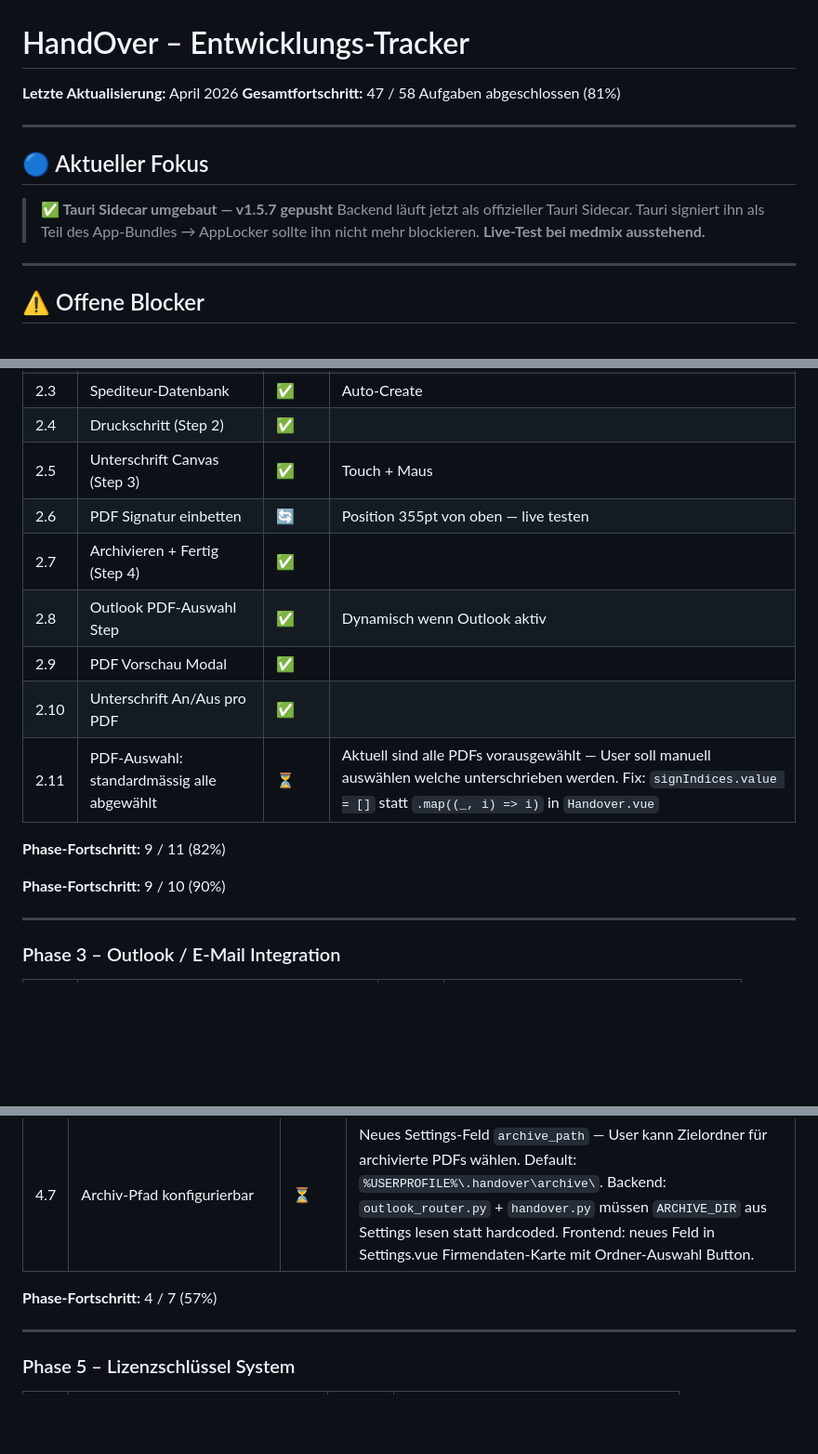
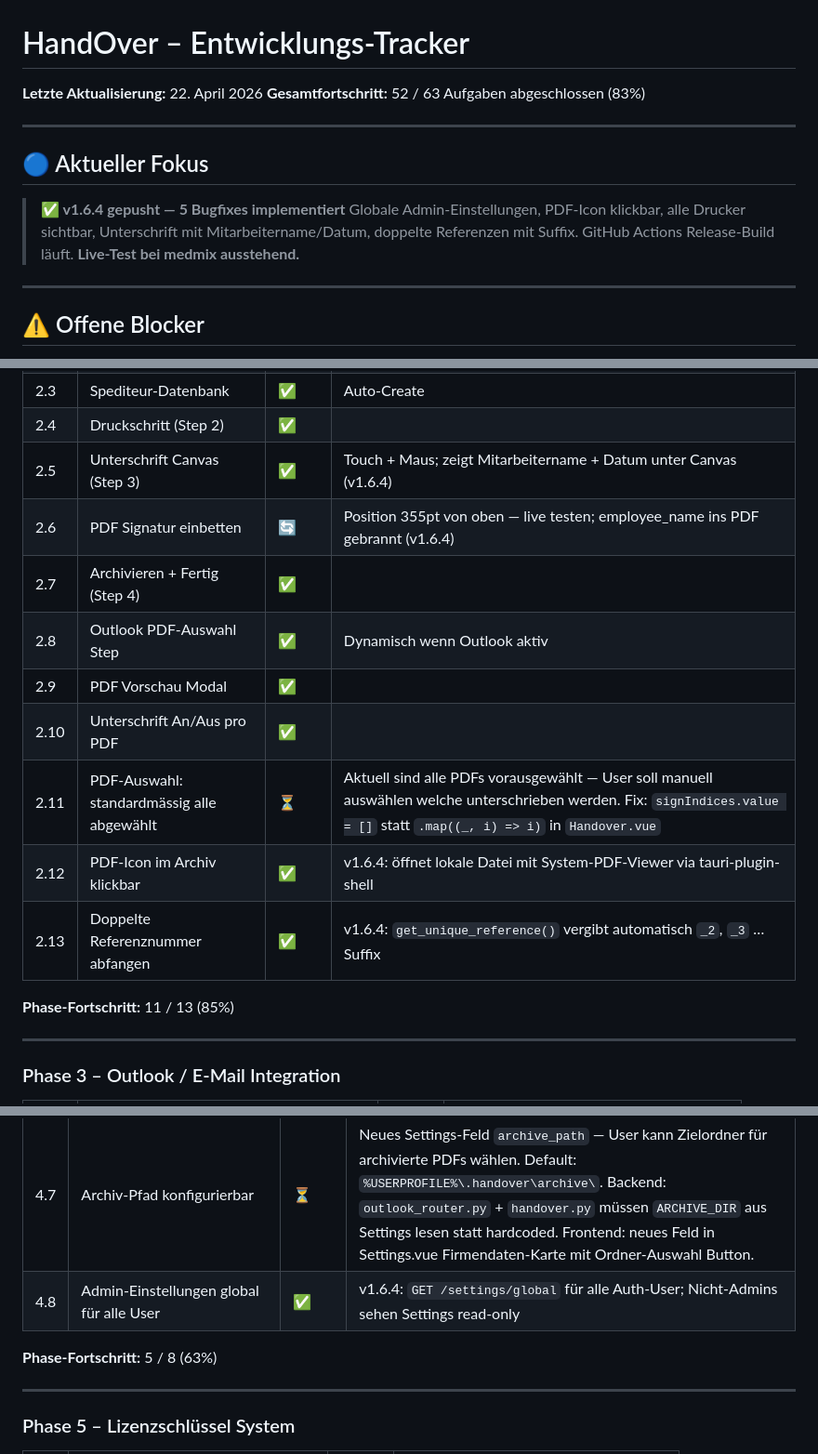
Before and after one commit to kvcs97/handover, a Markdown page: handover-tracker.md, 3 parts joined by grey strips. Shown at 93% size. Rendered like a GitHub page; blank space fills up the shorter version.

Commit message:
tracker: Session 19 — v1.6.4 Bugfixes dokumentiert

```diff
--- a/handover-tracker.md
+++ b/handover-tracker.md
@@ -1,14 +1,14 @@
 # HandOver – Entwicklungs-Tracker
 
-**Letzte Aktualisierung:** April 2026
-**Gesamtfortschritt:** 47 / 58 Aufgaben abgeschlossen (81%)
+**Letzte Aktualisierung:** 22. April 2026
+**Gesamtfortschritt:** 52 / 63 Aufgaben abgeschlossen (83%)
 
 ---
 
 ## 🔵 Aktueller Fokus
 
-> **✅ Tauri Sidecar umgebaut — v1.5.7 gepusht**
-> Backend läuft jetzt als offizieller Tauri Sidecar. Tauri signiert ihn als Teil des App-Bundles → AppLocker sollte ihn nicht mehr blockieren. **Live-Test bei medmix ausstehend.**
+> **✅ v1.6.4 gepusht — 5 Bugfixes implementiert**
+> Globale Admin-Einstellungen, PDF-Icon klickbar, alle Drucker sichtbar, Unterschrift mit Mitarbeitername/Datum, doppelte Referenzen mit Suffix. GitHub Actions Release-Build läuft. **Live-Test bei medmix ausstehend.**
 
 ---
 
@@ -109,17 +109,17 @@ Tauri signiert den Sidecar als Teil des App-Bundles. Windows/AppLocker sieht es
 | 2.2 | Spediteur-Daten (Step 1) | ✅ | Combobox + Autocomplete |
 | 2.3 | Spediteur-Datenbank | ✅ | Auto-Create |
 | 2.4 | Druckschritt (Step 2) | ✅ | |
-| 2.5 | Unterschrift Canvas (Step 3) | ✅ | Touch + Maus |
-| 2.6 | PDF Signatur einbetten | 🔄 | Position 355pt von oben — live testen |
+| 2.5 | Unterschrift Canvas (Step 3) | ✅ | Touch + Maus; zeigt Mitarbeitername + Datum unter Canvas (v1.6.4) |
+| 2.6 | PDF Signatur einbetten | 🔄 | Position 355pt von oben — live testen; employee_name ins PDF gebrannt (v1.6.4) |
 | 2.7 | Archivieren + Fertig (Step 4) | ✅ | |
 | 2.8 | Outlook PDF-Auswahl Step | ✅ | Dynamisch wenn Outlook aktiv |
 | 2.9 | PDF Vorschau Modal | ✅ | |
 | 2.10 | Unterschrift An/Aus pro PDF | ✅ | |
 | 2.11 | PDF-Auswahl: standardmässig alle abgewählt | ⏳ | Aktuell sind alle PDFs vorausgewählt — User soll manuell auswählen welche unterschrieben werden. Fix: `signIndices.value = []` statt `.map((_, i) => i)` in `Handover.vue` |
+| 2.12 | PDF-Icon im Archiv klickbar | ✅ | v1.6.4: öffnet lokale Datei mit System-PDF-Viewer via tauri-plugin-shell |
+| 2.13 | Doppelte Referenznummer abfangen | ✅ | v1.6.4: `get_unique_reference()` vergibt automatisch `_2`, `_3` … Suffix |
 
-**Phase-Fortschritt:** 9 / 11 (82%)
-
-**Phase-Fortschritt:** 9 / 10 (90%)
+**Phase-Fortschritt:** 11 / 13 (85%)
 
 ---
 
@@ -152,8 +152,9 @@ Tauri signiert den Sidecar als Teil des App-Bundles. Windows/AppLocker sieht es
 | 4.5 | Testdruck | ⏳ | Echter Netzwerkdrucker nötig |
 | 4.6 | Outlook Verbindung testen | 🔄 | XOAUTH2-Bug auch im /test-Endpoint gefixt |
 | 4.7 | Archiv-Pfad konfigurierbar | ⏳ | Neues Settings-Feld `archive_path` — User kann Zielordner für archivierte PDFs wählen. Default: `%USERPROFILE%\.handover\archive\`. Backend: `outlook_router.py` + `handover.py` müssen `ARCHIVE_DIR` aus Settings lesen statt hardcoded. Frontend: neues Feld in Settings.vue Firmendaten-Karte mit Ordner-Auswahl Button. |
+| 4.8 | Admin-Einstellungen global für alle User | ✅ | v1.6.4: `GET /settings/global` für alle Auth-User; Nicht-Admins sehen Settings read-only |
 
-**Phase-Fortschritt:** 4 / 7 (57%)
+**Phase-Fortschritt:** 5 / 8 (63%)
 
 ---
 
```
Also changed, not shown: other parts of handover-tracker.md (+4 -1 lines).
